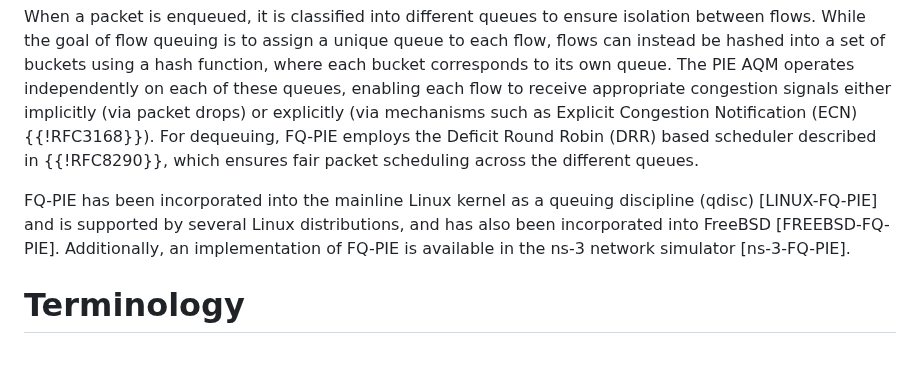
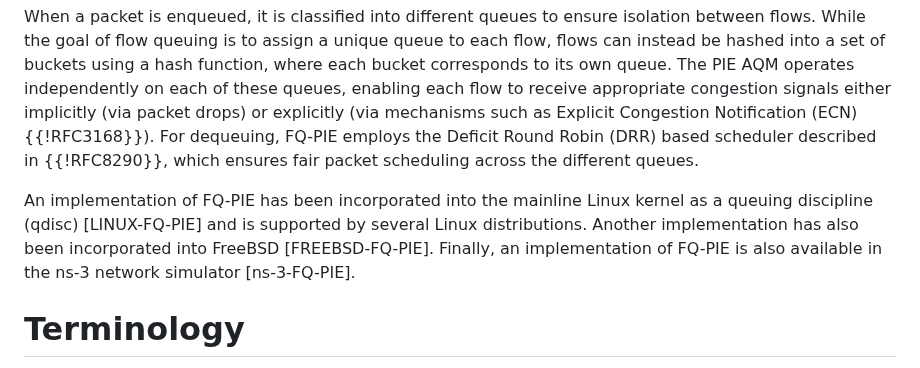
Before and after one commit to mohittahiliani/draft-tahiliani-tsvwg-fq-pie, a Markdown page: draft-tahiliani-tsvwg-fq-pie.md, the part around the change. Rendered like a GitHub page.

Commit message:
Update last paragraph of Section 1 (resolves #1)

```diff
--- a/draft-tahiliani-tsvwg-fq-pie.md
+++ b/draft-tahiliani-tsvwg-fq-pie.md
@@ -87,7 +87,7 @@ Flow Queue Proportional Integral Controller Enhanced (FQ-PIE) combines flow queu
 
 When a packet is enqueued, it is classified into different queues to ensure isolation between flows. While the goal of flow queuing is to assign a unique queue to each flow, flows can instead be hashed into a set of buckets using a hash function, where each bucket corresponds to its own queue. The PIE AQM operates independently on each of these queues, enabling each flow to receive appropriate congestion signals either implicitly (via packet drops) or explicitly (via mechanisms such as Explicit Congestion Notification (ECN) {{!RFC3168}}). For dequeuing, FQ-PIE employs the Deficit Round Robin (DRR) based scheduler described in {{!RFC8290}}, which ensures fair packet scheduling across the different queues.
 
-FQ-PIE has been incorporated into the mainline Linux kernel as a queuing discipline (qdisc) [LINUX-FQ-PIE] and is supported by several Linux distributions, and has also been incorporated into FreeBSD [FREEBSD-FQ-PIE]. Additionally, an implementation of FQ-PIE is available in the ns-3 network simulator [ns-3-FQ-PIE].
+An implementation of FQ-PIE has been incorporated into the mainline Linux kernel as a queuing discipline (qdisc) [LINUX-FQ-PIE] and is supported by several Linux distributions. Another implementation has also been incorporated into FreeBSD [FREEBSD-FQ-PIE]. Finally, an implementation of FQ-PIE is also available in the ns-3 network simulator [ns-3-FQ-PIE].
 
 # Terminology
 
```
